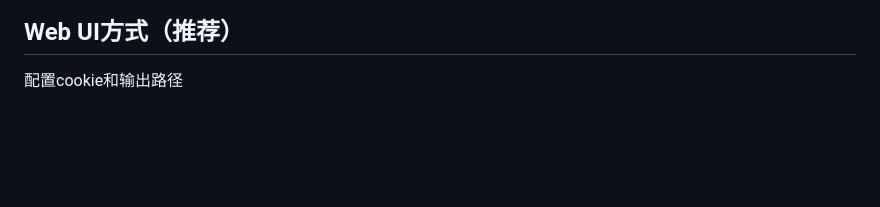
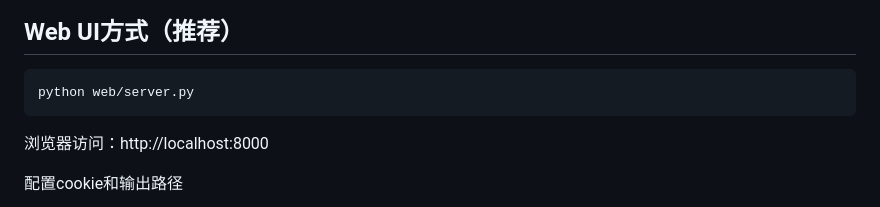
Before and after one commit to youxiudeshouyeren/zhihu_download, a Markdown page: README.md, the part around the change. Rendered like a GitHub page; blank space fills up the shorter version.

````diff
--- a/README.md
+++ b/README.md
@@ -42,6 +42,13 @@ brew install pango harfbuzz cairo pango gdk-pixbuf
 ![](./assets/how_to_get_cookie.png)
 
 ## Web UI方式（推荐）
+
+```python
+python web/server.py
+```
+
+浏览器访问：http://localhost:8000
+
 
 配置cookie和输出路径
 
````
